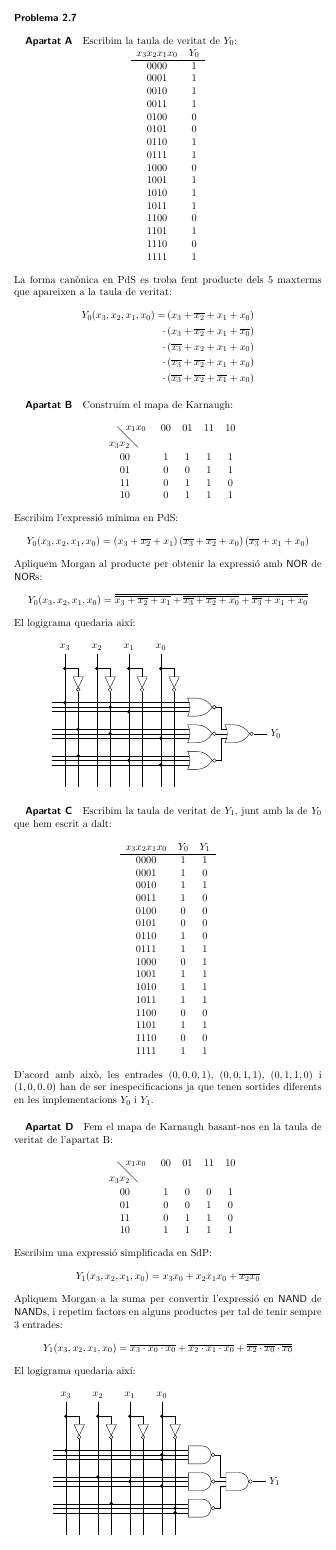
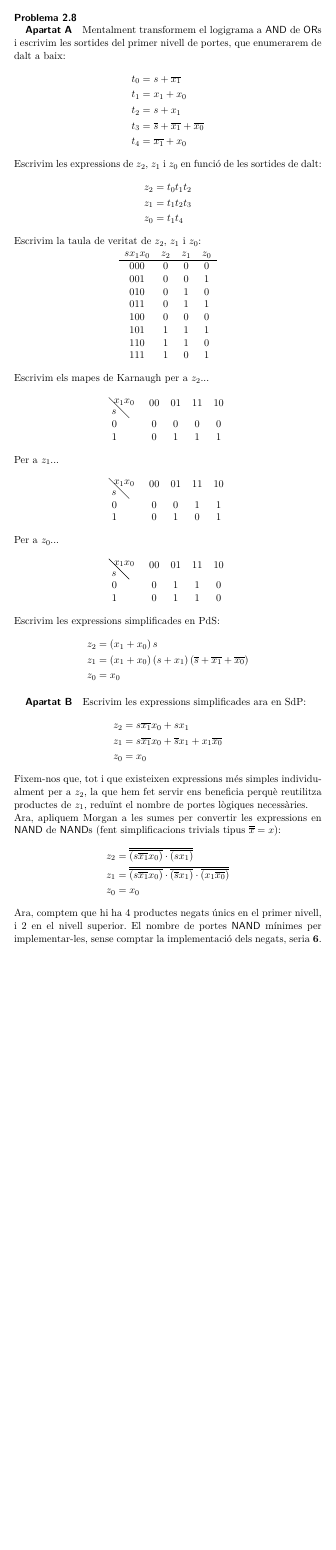
Before and after one commit to jmendeth/university-2a-dgd, a LaTeX figure (T6-problemes2b.tex): the whole page before the commit and page 3 of 3 after it, the shorter picture padded with empty space. Compiled offline with pdfLaTeX.

Commit message:
Fix spelling, more T6

```diff
--- a/T6-problemes2b.tex
+++ b/T6-problemes2b.tex
@@ -41,7 +40,7 @@
 
 \subparagraph{Apartat A}
 
-Escribim la taula de veritat de $Y_0$:
+Escrivim la taula de veritat de $Y_0$:
 
 \begin{center} \begin{tabular}{cc}
 $x_3x_2x_1x_0$ & $Y_0$ \\
@@ -89,7 +88,7 @@ Construïm el mapa de Karnaugh:
 10 &  0 &  1 &  1 &  1
 \end{tabular} \end{center}
 
-Escribim l'expressió mínima en PdS:
+Escrivim l'expressió mínima en PdS:
 %
 \begin{equation*}
   Y_0(x_3,x_2,x_1,x_0) =
@@ -173,7 +172,7 @@ El logigrama quedaria així:
 
 \subparagraph{Apartat C}
 
-Escribim la taula de veritat de $Y_1$, junt amb la de $Y_0$ que hem escrit a dalt:
+Escrivim la taula de veritat de $Y_1$, junt amb la de $Y_0$ que hem escrit a dalt:
 
 \begin{center} \begin{tabular}{ccc}
 $x_3x_2x_1x_0$ & $Y_0$ & $Y_1$ \\
@@ -214,7 +213,7 @@ Fem el mapa de Karnaugh basant-nos en la taula de veritat de l'apartat B:
 10 &  1 &  1 &  1 &  1
 \end{tabular} \end{center}
 
-Escribim una expressió simplificada en SdP:
+Escrivim una expressió simplificada en SdP:
 %
 \begin{equation*}
   Y_1(x_3,x_2,x_1,x_0) = x_3x_0 + x_2x_1x_0 + \overline{x_2}\overline{x_0}
@@ -290,6 +289,117 @@ El logigrama quedaria així:
 
 \end{circuitikz} \end{center}
 
+\end{minipage}
+
+
+\begin{minipage}{30em}
+
+\paragraph{Problema 2.8} \hspace{0em}
+
+\subparagraph{Apartat A}
+
+Mentalment transformem el logigrama a \textsf{AND} de \textsf{OR}s i escrivim les sortides del primer nivell de portes, que enumerarem de dalt a baix:
+%
+\begin{align*}
+  t_0 &= s + \overline{x_1} \\
+  t_1 &= x_1 + x_0 \\
+  t_2 &= s + x_1 \\
+  t_3 &= \overline{s} + \overline{x_1} + \overline{x_0} \\
+  t_4 &= \overline{x_1} + x_0
+\end{align*}
+
+Escrivim les expressions de $z_2$, $z_1$ i $z_0$ en funció de les sortides de dalt:
+%
+\begin{align*}
+  z_2 &= t_0 t_1 t_2 \\
+  z_1 &= t_1 t_2 t_3 \\
+  z_0 &= t_1 t_4
+\end{align*}
+
+Escrivim la taula de veritat de $z_2$, $z_1$ i $z_0$:
+
+\begin{center} \begin{tabular}{cccc}
+$sx_1x_0$ & $z_2$ & $z_1$ & $z_0$ \\
+\hline
+000 & 0 & 0 & 0 \\
+001 & 0 & 0 & 1 \\
+010 & 0 & 1 & 0 \\
+011 & 0 & 1 & 1 \\
+100 & 0 & 0 & 0 \\
+101 & 1 & 1 & 1 \\
+110 & 1 & 1 & 0 \\
+111 & 1 & 0 & 1
+\end{tabular} \end{center}
+
+Escrivim els mapes de Karnaugh per a $z_2$...
+
+\begin{center} \begin{tabular}{lcccc}
+\hspace{-.7em} \tikz[baseline=.1em]{\node at (.5em,.5em) {$x_1x_0$}; \node at (-.5em,-.5em) {$s$}; \draw (1em,-1em) -- (-1em,1em);}
+  & 00 & 01 & 11 & 10 \\
+0 &  0 &  0 &  0 &  0 \\
+1 &  0 &  1 &  1 &  1 \\
+\end{tabular} \end{center}
+
+Per a $z_1$...
+
+\begin{center} \begin{tabular}{lcccc}
+\hspace{-.7em} \tikz[baseline=.1em]{\node at (.5em,.5em) {$x_1x_0$}; \node at (-.5em,-.5em) {$s$}; \draw (1em,-1em) -- (-1em,1em);}
+  & 00 & 01 & 11 & 10 \\
+0 &  0 &  0 &  1 &  1 \\
+1 &  0 &  1 &  0 &  1 \\
+\end{tabular} \end{center}
+
+Per a $z_0$...
+
+\begin{center} \begin{tabular}{lcccc}
+\hspace{-.7em} \tikz[baseline=.1em]{\node at (.5em,.5em) {$x_1x_0$}; \node at (-.5em,-.5em) {$s$}; \draw (1em,-1em) -- (-1em,1em);}
+  & 00 & 01 & 11 & 10 \\
+0 &  0 &  1 &  1 &  0 \\
+1 &  0 &  1 &  1 &  0 \\
+\end{tabular} \end{center}
+
+Escrivim les expressions simplificades en PdS:
+%
+\begin{align*}
+  z_2 &= \left(x_1 + x_0\right) s \\
+  z_1 &= \left(x_1 + x_0\right) \left(s + x_1\right) \left(\overline{s} + \overline{x_1} + \overline{x_0}\right) \\
+  z_0 &= x_0
+\end{align*}
+
+
+\subparagraph{Apartat B}
+
+Escrivim les expressions simplificades ara en SdP:
+%
+\begin{align*}
+  z_2 &= s \overline{x_1} x_0 + s x_1 \\
+  z_1 &= s \overline{x_1} x_0 + \overline{s} x_1 + x_1 \overline{x_0} \\
+  z_0 &= x_0
+\end{align*}
+
+Fixem-nos que, tot i que existeixen expressions més simples individualment per a $z_2$, la que hem fet servir ens beneficia perquè reutilitza productes de $z_1$, reduïnt el nombre de portes lògiques necessàries.
+
+Ara, apliquem Morgan a les sumes per convertir les expressions en \textsf{NAND} de \textsf{NAND}s (fent simplificacions trivials tipus $\overline{\overline{x}} = x$):
+%
+\begin{align*}
+  z_2 &= \overline{
+    \overline{\left(s \overline{x_1} x_0\right)} \cdot
+    \overline{\left(s x_1\right)}
+  } \\
+  z_1 &= \overline{
+    \overline{\left(s \overline{x_1} x_0\right)} \cdot
+    \overline{\left(\overline{s} x_1\right)} \cdot
+    \overline{\left(x_1 \overline{x_0}\right)}
+  } \\
+  z_0 &= x_0
+\end{align*}
+
+Ara, comptem que hi ha 4 productes negats únics en el primer nivell, i 2 en el nivell superior. El nombre de portes \textsf{NAND} mínimes per implementar-les, sense comptar la implementació dels negats, seria \textbf{6}.
+
+
+\subparagraph{Apartat C}
+
+
 
 \end{minipage}
 
```
Also changed, not shown: T5-problemes2.tex (+1 -1 lines), T6-problemes2b.tex (1 more changed lines).
